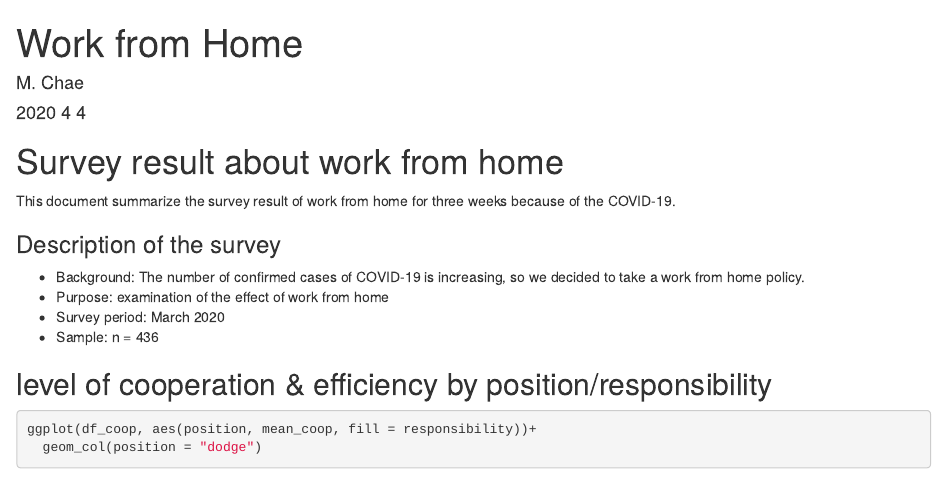
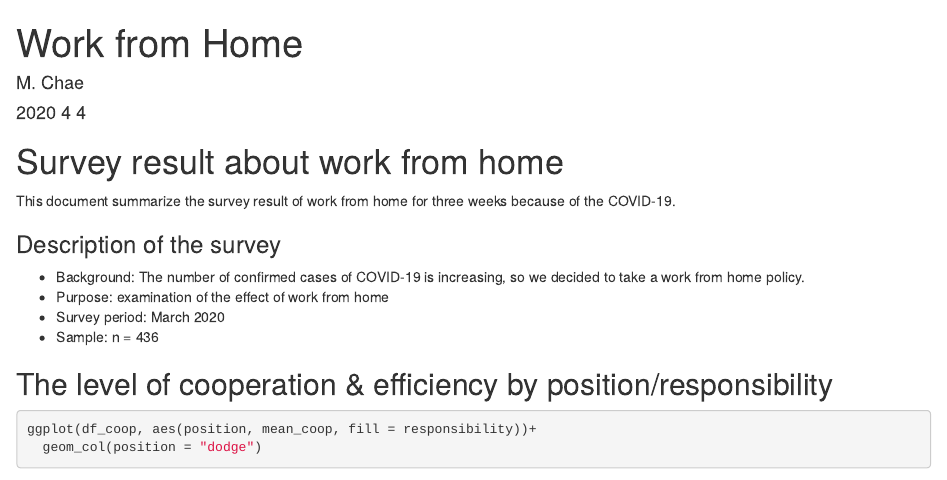
Before and after one commit to cmirs56/work-from-home-survey, an R Markdown document (work_from_home_survey.Rmd): the page in a window 1100 px wide, from its top. Rendered offline with R 4.5, knitr and Pandoc, with nearby package versions; some code elsewhere in the file could not run offline.

Commit message:
edit titles

````diff
--- a/work_from_home_survey.Rmd
+++ b/work_from_home_survey.Rmd
@@ -23,7 +23,7 @@ This document summarize the survey result of work from home for three weeks beca
 * Sample: n = 436
 
 
-## level of cooperation & efficiency by position/responsibility
+## The level of cooperation & efficiency by position/responsibility
 
 ```{r include=FALSE}
 library(tidyverse)
````
Also changed, not shown: work_from_home_survey.html (added).
